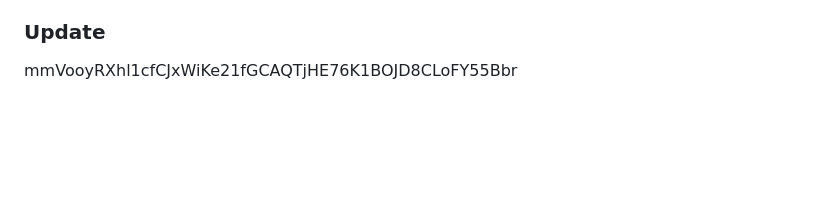
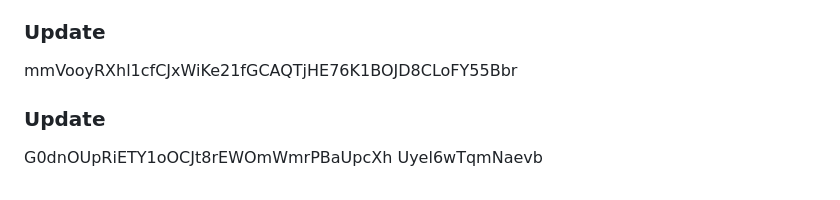
Before and after one commit to nuk3sk4te/docker-exercices, a Markdown page: first-python/README.md, the part around the change. GitHub-like rendering; blank space fills up the shorter version.

```diff
--- a/first-python/README.md
+++ b/first-python/README.md
@@ -975,3 +975,5 @@ En0njioe1JhiaMlTSWwZOyNpM5YDDBNbjRfjuR0xp3Hs9il16J
 OIsO DvlpVx4jo ss0otX4Jj yHPgnMXSkphkFcNt8J84nki3i
 ### Update
 mmVooyRXhl1cfCJxWiKe21fGCAQTjHE76K1BOJD8CLoFY55Bbr
+### Update
+G0dnOUpRiETY1oOCJt8rEWOmWmrPBaUpcXh Uyel6wTqmNaevb
```
